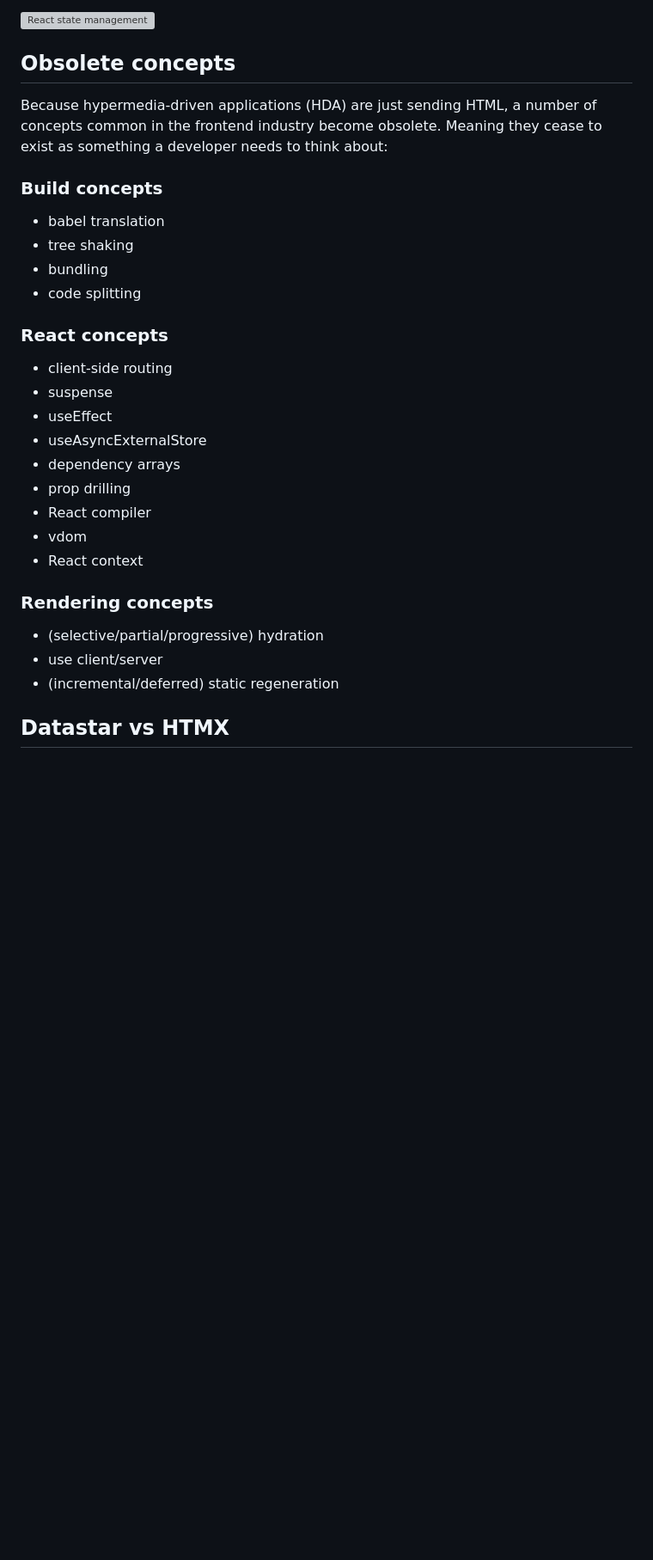
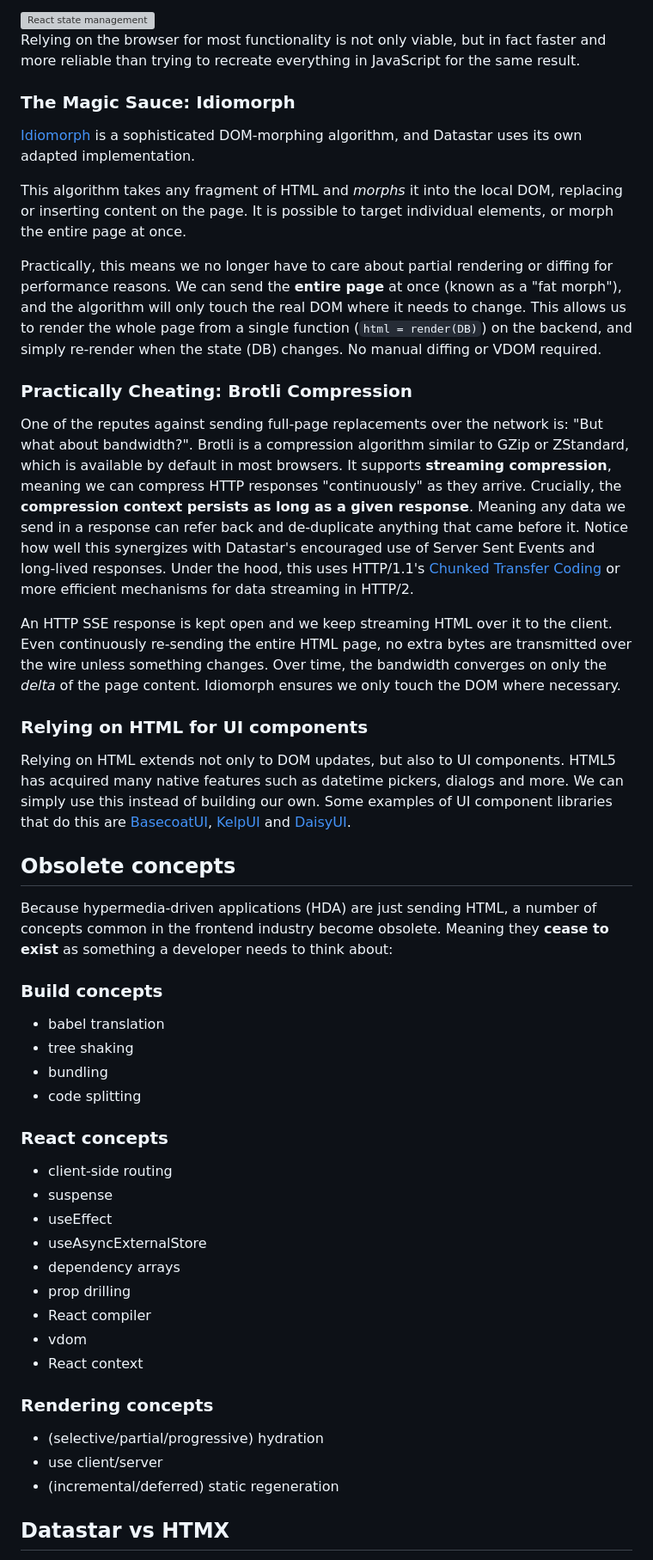
Before and after one commit to eliasdejong/viperlith, a Markdown page: docs/ARCHITECTURE.md, the part around the change printed below. Shown: that part at 86% size. GitHub-like rendering; blank space fills up the shorter version; grey boxes are pictures that could not be loaded.

```diff
--- a/docs/ARCHITECTURE.md
+++ b/docs/ARCHITECTURE.md
@@ -58,14 +69,34 @@ In the React world, the "virtual DOM" or "vdom"'s orginal purpose was to support
 
 <img src="images/react_state_mgmt.webp" alt="React state management" width="800">
 
+Relying on the browser for most functionality is not only viable, but in fact faster and more reliable than trying to recreate everything in JavaScript for the same result.
+
+### The Magic Sauce: Idiomorph
+[Idiomorph](https://github.com/bigskysoftware/idiomorph) is a sophisticated DOM-morphing algorithm, and Datastar uses its own adapted implementation.
+
+This algorithm takes any fragment of HTML and *morphs* it into the local DOM, replacing or inserting content on the page. It is possible to target individual elements, or morph the entire page at once.
+
+Practically, this means we no longer have to care about partial rendering or diffing for performance reasons. We can send the **entire page** at once (known as a "fat morph"), and the algorithm will only touch the real DOM where it needs to change. This allows us to render the whole page from a single function (`html = render(DB)`) on the backend, and simply re-render when the state (DB) changes. No manual diffing or VDOM required.
+
+### Practically Cheating: Brotli Compression
+One of the reputes against sending full-page replacements over the network is: "But what about bandwidth?".
+Brotli is a compression algorithm similar to GZip or ZStandard, which is available by default in most browsers. It supports **streaming compression**, meaning we can compress HTTP responses "continuously" as they arrive. Crucially, the **compression context persists as long as a given response**. Meaning any data we send in a response can refer back and de-duplicate anything that came before it. Notice how well this synergizes with Datastar's encouraged use of Server Sent Events and long-lived responses. Under the hood, this uses HTTP/1.1's [Chunked Transfer Coding](https://en.wikipedia.org/wiki/Chunked_transfer_encoding) or more efficient mechanisms for data streaming in HTTP/2.
+
+An HTTP SSE response is kept open and we keep streaming HTML over it to the client. Even continuously re-sending the entire HTML page, no extra bytes are transmitted over the wire unless something changes. Over time, the bandwidth converges on only the *delta* of the page content. Idiomorph ensures we only touch the DOM where necessary.
+
+### Relying on HTML for UI components
+Relying on HTML extends not only to DOM updates, but also to UI components. HTML5 has acquired many native features such as datetime pickers, dialogs and more. We can simply use this instead of building our own. Some examples of UI component libraries that do this are [BasecoatUI](https://basecoatui.com/), [KelpUI](https://kelpui.com/) and [DaisyUI](https://daisyui.com/).
+
 
 ## Obsolete concepts
-Because hypermedia-driven applications (HDA) are just sending HTML, a number of concepts common in the frontend industry become obsolete. Meaning they cease to exist as something a developer needs to think about:
+Because hypermedia-driven applications (HDA) are just sending HTML, a number of concepts common in the frontend industry become obsolete. Meaning they **cease to exist** as something a developer needs to think about:
+
 ### Build concepts
 - babel translation
 - tree shaking
 - bundling
 - code splitting
+
 ### React concepts
 - client-side routing
 - suspense
@@ -76,11 +107,11 @@ Because hypermedia-driven applications (HDA) are just sending HTML, a number of
 - React compiler
 - vdom
 - React context
+
 ### Rendering concepts
 - (selective/partial/progressive) hydration
 - use client/server
 - (incremental/deferred) static regeneration
-
 
 
 ## Datastar vs HTMX
```
Also changed, not shown: other parts of docs/ARCHITECTURE.md (+27 -16 lines), docs/images/just_use_html_meme.jpg (added).
